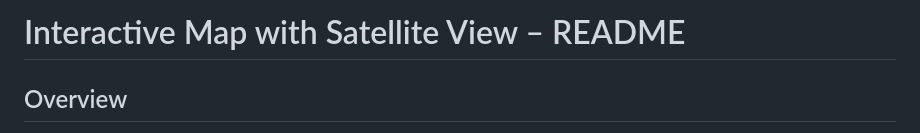
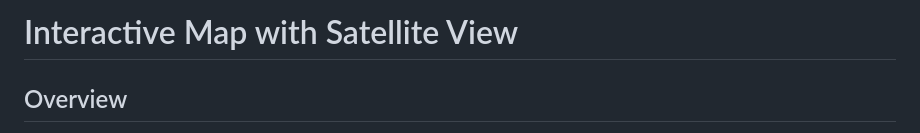
Before and after one commit to RahulDev-01/interactive-map-design, a Markdown page: README.md, the part around the change. Drawn GitHub-style.

Commit message:
Update Readme 🧑‍💻

```diff
--- a/README.md
+++ b/README.md
@@ -1,4 +1,4 @@
-# Interactive Map with Satellite View – README
+# Interactive Map with Satellite View
 
 ## Overview
 
```
